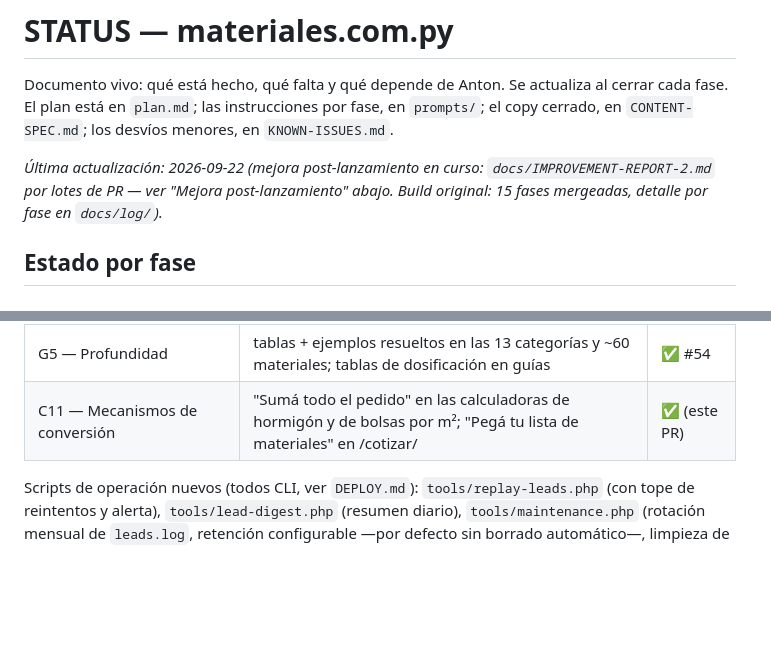
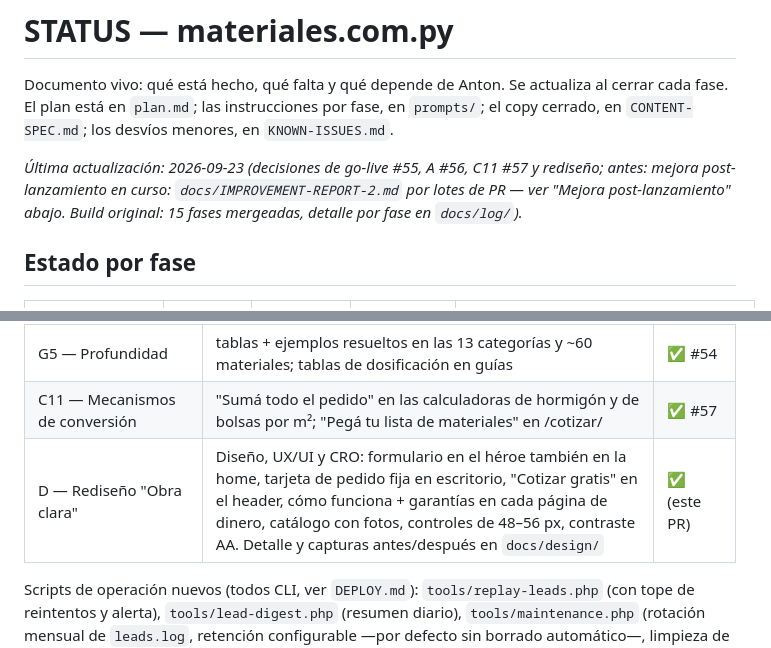
Before and after one commit to antonmarklundcom/materiales, a Markdown page: STATUS.md, 2 parts joined by grey strips. Rendered like a GitHub page; blank space fills up the shorter version.

Commit message:
STATUS: redesign row
Co-Authored-By: Claude Opus 5.5 <noreply@anthropic.com>
Claude-Session: https://claude.ai/code/session_01X6Cuh8jNfPn7LARSnMcrYy

```diff
--- a/STATUS.md
+++ b/STATUS.md
@@ -4,7 +4,7 @@ Documento vivo: qué está hecho, qué falta y qué depende de Anton. Se actuali
 fase. El plan está en `plan.md`; las instrucciones por fase, en `prompts/`; el copy cerrado,
 en `CONTENT-SPEC.md`; los desvíos menores, en `KNOWN-ISSUES.md`.
 
-_Última actualización: 2026-09-22 (mejora post-lanzamiento en curso: `docs/IMPROVEMENT-REPORT-2.md`
+_Última actualización: 2026-09-23 (decisiones de go-live #55, A #56, C11 #57 y rediseño; antes: mejora post-lanzamiento en curso: `docs/IMPROVEMENT-REPORT-2.md`
 por lotes de PR — ver "Mejora post-lanzamiento" abajo. Build original: 15 fases mergeadas,
 detalle por fase en `docs/log/`)._
 
@@ -43,7 +43,8 @@ detalle por fase en `docs/log/`)._
 | G2 + G6 — Pinturas + glosario | rubro Pinturas activo con 5 materiales; guía glosario | ✅ #52 |
 | G4 — Guías comparativas | 6 guías "X o Y" | ✅ #53 |
 | G5 — Profundidad | tablas + ejemplos resueltos en las 13 categorías y ~60 materiales; tablas de dosificación en guías | ✅ #54 |
-| C11 — Mecanismos de conversión | "Sumá todo el pedido" en las calculadoras de hormigón y de bolsas por m²; "Pegá tu lista de materiales" en /cotizar/ | ✅ (este PR) |
+| C11 — Mecanismos de conversión | "Sumá todo el pedido" en las calculadoras de hormigón y de bolsas por m²; "Pegá tu lista de materiales" en /cotizar/ | ✅ #57 |
+| D — Rediseño "Obra clara" | Diseño, UX/UI y CRO: formulario en el héroe también en la home, tarjeta de pedido fija en escritorio, "Cotizar gratis" en el header, cómo funciona + garantías en cada página de dinero, catálogo con fotos, controles de 48–56 px, contraste AA. Detalle y capturas antes/después en `docs/design/` | ✅ (este PR) |
 
 Scripts de operación nuevos (todos CLI, ver `DEPLOY.md`): `tools/replay-leads.php` (con tope
 de reintentos y alerta), `tools/lead-digest.php` (resumen diario), `tools/maintenance.php`
```
